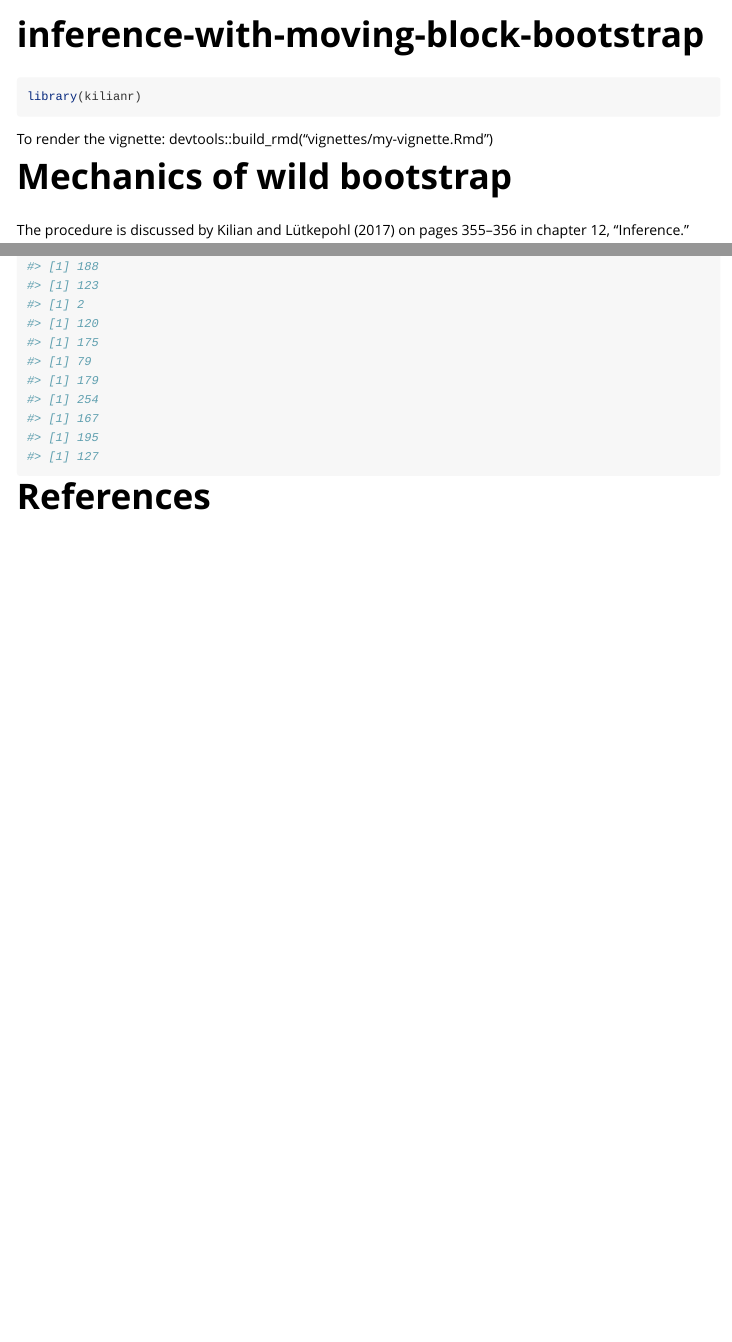
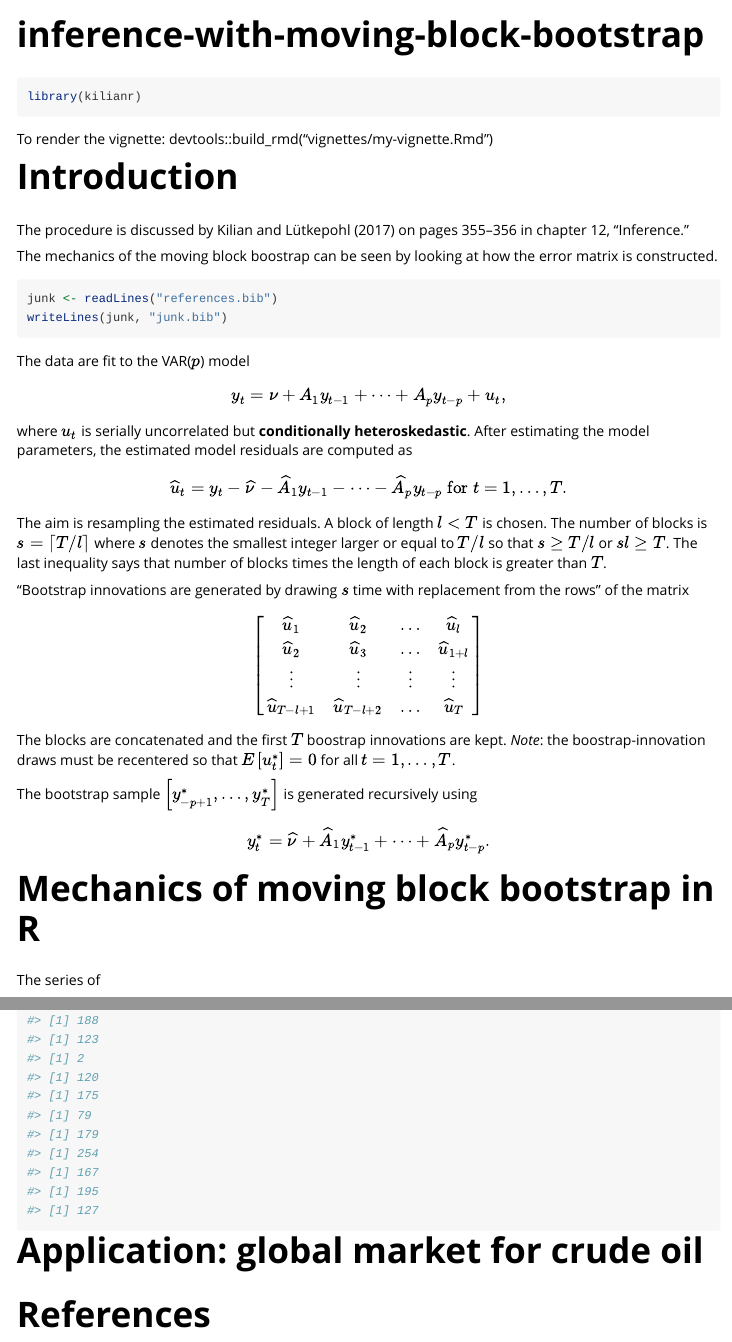
Before and after one commit to richryan/kilianr, an R Markdown document (vignettes/inference-with-moving-block-bootstrap.Rmd): the page in a window 1100 px wide, from its top, and a second part further down, joined at a grey line. Rendered offline with R 4.5, knitr and Pandoc, with nearby package versions; code that draws random numbers runs with fixed seeds of ours.

Commit message:
organize vignette on mbb

````diff
--- a/vignettes/inference-with-moving-block-bootstrap.Rmd
+++ b/vignettes/inference-with-moving-block-bootstrap.Rmd
@@ -22,8 +22,7 @@ library(kilianr)
 To render the vignette:
 devtools::build_rmd("vignettes/my-vignette.Rmd")
 
-
-# Mechanics of wild bootstrap
+# Introduction
 
 The procedure is discussed by @kilian_lutkepohl_2017 on
 pages 355--356 in chapter 12, "Inference."
@@ -77,6 +76,10 @@ $$
 y_t^* = \widehat{\nu} + \widehat{A}_1 y_{t-1}^* + \cdots + \widehat{A}_p y_{t-p}^*.
 $$
 
+# Mechanics of moving block bootstrap in R
+
+The series of
+
 ```{r}
 library(dplyr)
 # Create data to look through
@@ -118,4 +121,6 @@ for (k in 1:ceiling((t_yview - p_yview) / len)) {
 }
 ```
 
+# Application: global market for crude oil
+
 # References
````
